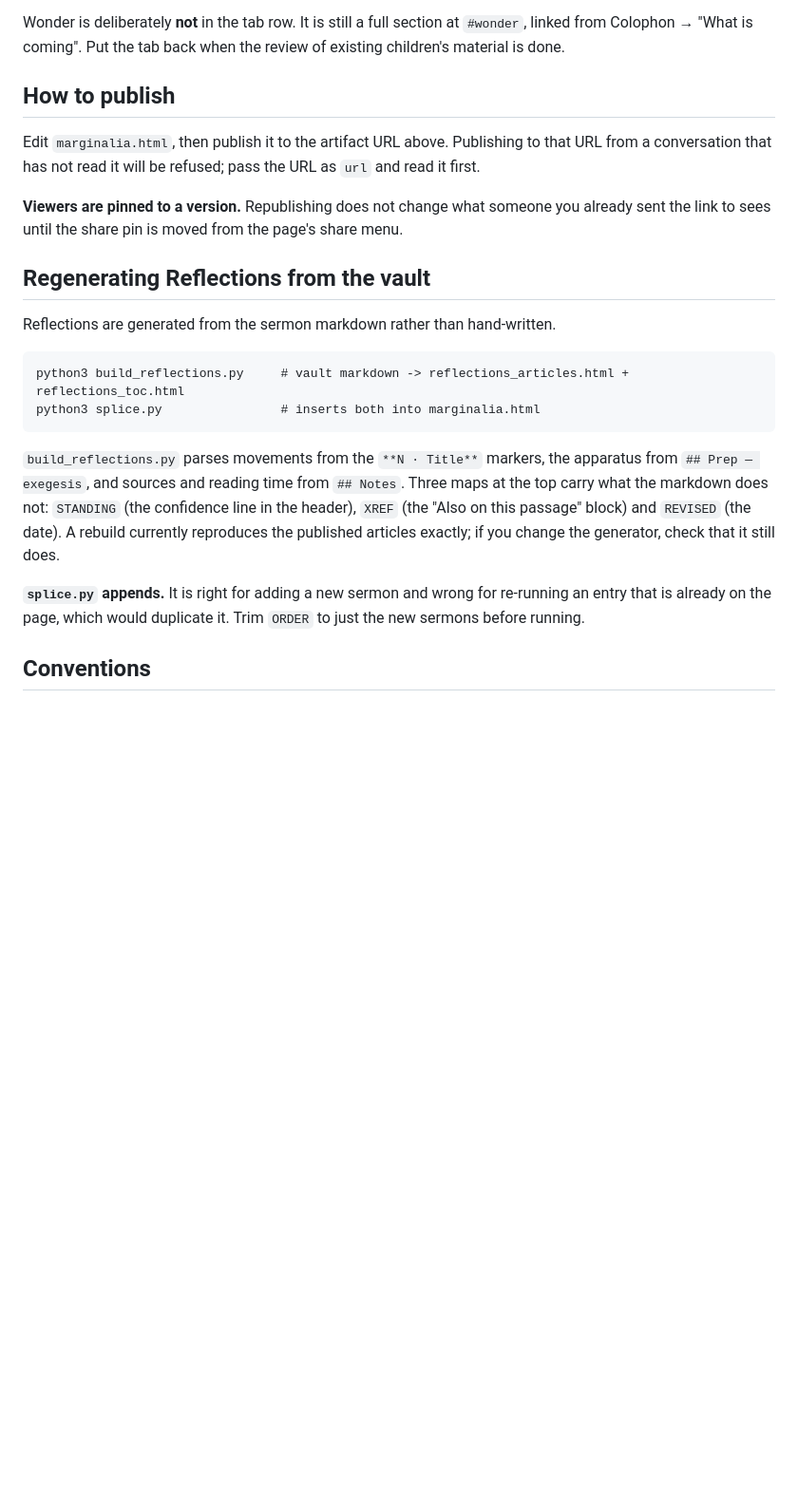
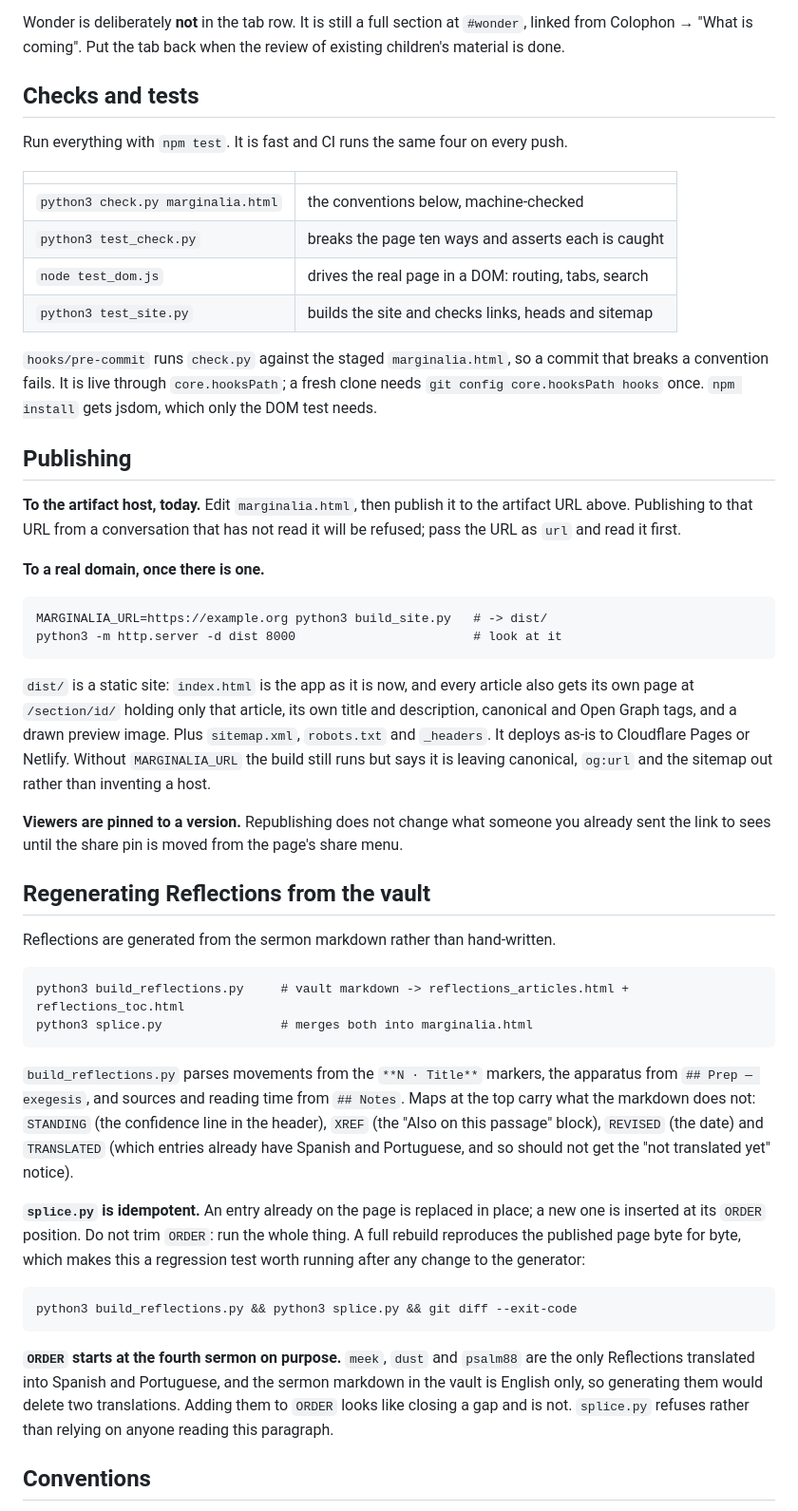
Before and after one commit to earthwind-dotcom/marginalia, a Markdown page: README.md, the part around one of its changes. Shown at 95% size. Rendered like a GitHub page; blank space fills up the shorter version.

Commit message:
Bring the README in line with what the repo now does
Several claims had gone stale or were never quite right: splice appends (it no
longer does), a rebuild reproduces the published articles (it did not, until
the .xlate fix), and ORDER starting at the fourth sermon was explained by a
comment that gave the wrong reason. Adds the checks and tests, the static build
and how to deploy it, why 31 articles are not generated and cannot be, and
narrows the known gaps down to the domain.

Co-Authored-By: Claude Opus 5 <noreply@anthropic.com>
Claude-Session: https://claude.ai/code/session_017wnswbHEFohJXqgWUW3ooR

````diff
--- a/README.md
+++ b/README.md
@@ -26,11 +29,43 @@ Wonder is deliberately **not** in the tab row. It is still a full section at
 `#wonder`, linked from Colophon → "What is coming". Put the tab back when the
 review of existing children's material is done.
 
-## How to publish
+## Checks and tests
 
-Edit `marginalia.html`, then publish it to the artifact URL above. Publishing to
-that URL from a conversation that has not read it will be refused; pass the URL
-as `url` and read it first.
+Run everything with `npm test`. It is fast and CI runs the same four on every
+push.
+
+| | |
+|---|---|
+| `python3 check.py marginalia.html` | the conventions below, machine-checked |
+| `python3 test_check.py` | breaks the page ten ways and asserts each is caught |
+| `node test_dom.js` | drives the real page in a DOM: routing, tabs, search |
+| `python3 test_site.py` | builds the site and checks links, heads and sitemap |
+
+`hooks/pre-commit` runs `check.py` against the staged `marginalia.html`, so a
+commit that breaks a convention fails. It is live through `core.hooksPath`; a
+fresh clone needs `git config core.hooksPath hooks` once. `npm install` gets
+jsdom, which only the DOM test needs.
+
+## Publishing
+
+**To the artifact host, today.** Edit `marginalia.html`, then publish it to the
+artifact URL above. Publishing to that URL from a conversation that has not read
+it will be refused; pass the URL as `url` and read it first.
+
+**To a real domain, once there is one.**
+
+```
+MARGINALIA_URL=https://example.org python3 build_site.py   # -> dist/
+python3 -m http.server -d dist 8000                        # look at it
+```
+
+`dist/` is a static site: `index.html` is the app as it is now, and every
+article also gets its own page at `/section/id/` holding only that article, its
+own title and description, canonical and Open Graph tags, and a drawn preview
+image. Plus `sitemap.xml`, `robots.txt` and `_headers`. It deploys as-is to
+Cloudflare Pages or Netlify. Without `MARGINALIA_URL` the build still runs but
+says it is leaving canonical, `og:url` and the sitemap out rather than inventing
+a host.
 
 **Viewers are pinned to a version.** Republishing does not change what someone
 you already sent the link to sees until the share pin is moved from the page's
@@ -42,19 +77,31 @@ Reflections are generated from the sermon markdown rather than hand-written.
 
 ```
 python3 build_reflections.py     # vault markdown -> reflections_articles.html + reflections_toc.html
-python3 splice.py                # inserts both into marginalia.html
+python3 splice.py                # merges both into marginalia.html
 ```
 
 `build_reflections.py` parses movements from the `**N · Title**` markers, the
 apparatus from `## Prep — exegesis`, and sources and reading time from `## Notes`.
-Three maps at the top carry what the markdown does not: `STANDING` (the
-confidence line in the header), `XREF` (the "Also on this passage" block) and
-`REVISED` (the date). A rebuild currently reproduces the published articles
-exactly; if you change the generator, check that it still does.
+Maps at the top carry what the markdown does not: `STANDING` (the confidence
+line in the header), `XREF` (the "Also on this passage" block), `REVISED` (the
+date) and `TRANSLATED` (which entries already have Spanish and Portuguese, and
+so should not get the "not translated yet" notice).
 
-**`splice.py` appends.** It is right for adding a new sermon and wrong for
-re-running an entry that is already on the page, which would duplicate it. Trim
-`ORDER` to just the new sermons before running.
+**`splice.py` is idempotent.** An entry already on the page is replaced in
+place; a new one is inserted at its `ORDER` position. Do not trim `ORDER`: run
+the whole thing. A full rebuild reproduces the published page byte for byte,
+which makes this a regression test worth running after any change to the
+generator:
+
+```
+python3 build_reflections.py && python3 splice.py && git diff --exit-code
+```
+
+**`ORDER` starts at the fourth sermon on purpose.** `meek`, `dust` and `psalm88`
+are the only Reflections translated into Spanish and Portuguese, and the sermon
+markdown in the vault is English only, so generating them would delete two
+translations. Adding them to `ORDER` looks like closing a gap and is not.
+`splice.py` refuses rather than relying on anyone reading this paragraph.
 
 ## Conventions
 
````
Also changed, not shown: other parts of README.md (+33 -4 lines).
